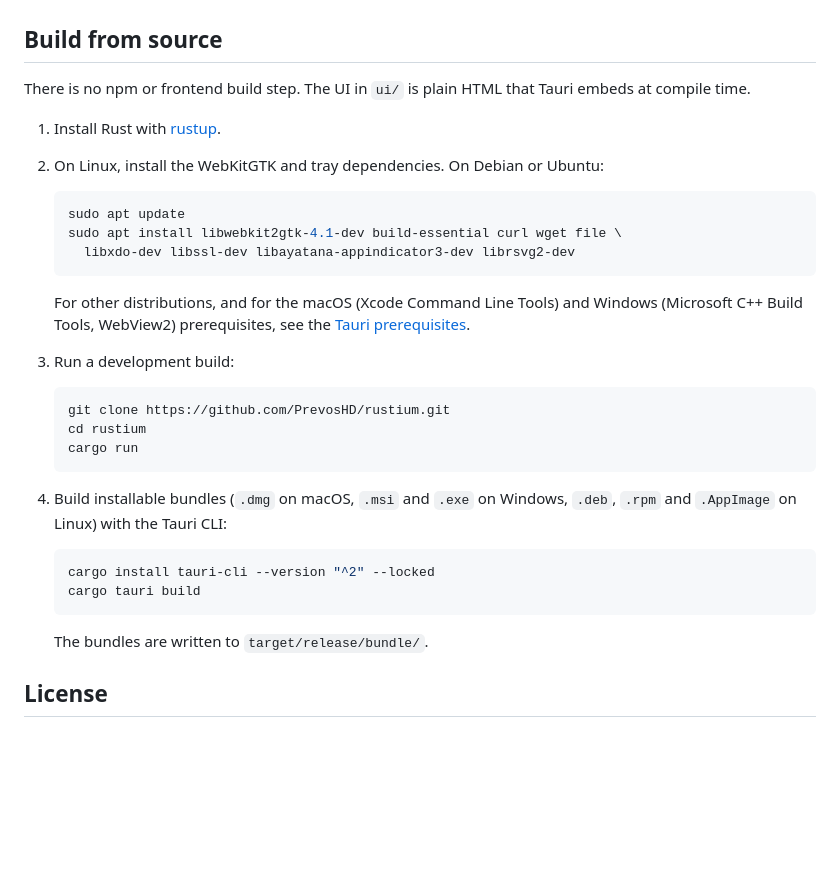
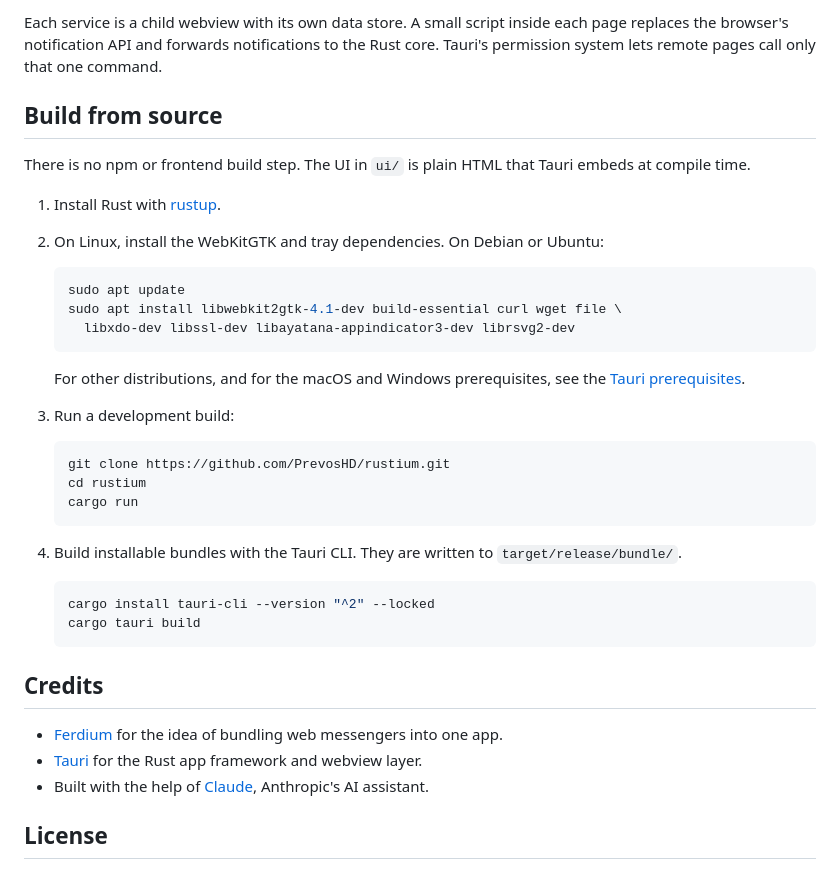
Before and after one commit to PrevosHD/rustium, a Markdown page: README.md, the part around one of its changes. Drawn GitHub-style; blank space fills up the shorter version.

````diff
--- a/README.md
+++ b/README.md
@@ -55,10 +139,10 @@ Here both use a Chromium engine, so the lighter shell shows: rustium uses about
+Each service is a child webview with its own data store. A small script inside each page replaces the browser's notification API and forwards notifications to the Rust core. Tauri's permission system lets remote pages call only that one command.
 
 ## Build from source
 
 There is no npm or frontend build step. The UI in `ui/` is plain HTML that Tauri embeds at compile time.
 
 1. Install Rust with [rustup](https://rustup.rs).
-
 2. On Linux, install the WebKitGTK and tray dependencies. On Debian or Ubuntu:
 
    ```sh
@@ -67,8 +151,7 @@ There is no npm or frontend build step. The UI in `ui/` is plain HTML that Tauri
      libxdo-dev libssl-dev libayatana-appindicator3-dev librsvg2-dev
    ```
 
-   For other distributions, and for the macOS (Xcode Command Line Tools) and Windows (Microsoft C++ Build Tools, WebView2) prerequisites, see the [Tauri prerequisites](https://v2.tauri.app/start/prerequisites/).
-
+   For other distributions, and for the macOS and Windows prerequisites, see the [Tauri prerequisites](https://v2.tauri.app/start/prerequisites/).
 3. Run a development build:
 
    ```sh
@@ -77,14 +160,18 @@ There is no npm or frontend build step. The UI in `ui/` is plain HTML that Tauri
    cargo run
    ```
 
-4. Build installable bundles (`.dmg` on macOS, `.msi` and `.exe` on Windows, `.deb`, `.rpm` and `.AppImage` on Linux) with the Tauri CLI:
+4. Build installable bundles with the Tauri CLI. They are written to `target/release/bundle/`.
 
    ```sh
    cargo install tauri-cli --version "^2" --locked
    cargo tauri build
    ```
 
-   The bundles are written to `target/release/bundle/`.
+## Credits
+
+- [Ferdium](https://github.com/ferdium/ferdium-app) for the idea of bundling web messengers into one app.
+- [Tauri](https://tauri.app) for the Rust app framework and webview layer.
+- Built with the help of [Claude](https://claude.ai), Anthropic's AI assistant.
 
 ## License
 
````
Also changed, not shown: other parts of README.md (+111 -27 lines), docs/screenshot-services-dark.png (added), docs/screenshot-services-light.png (added), 2 other files.
